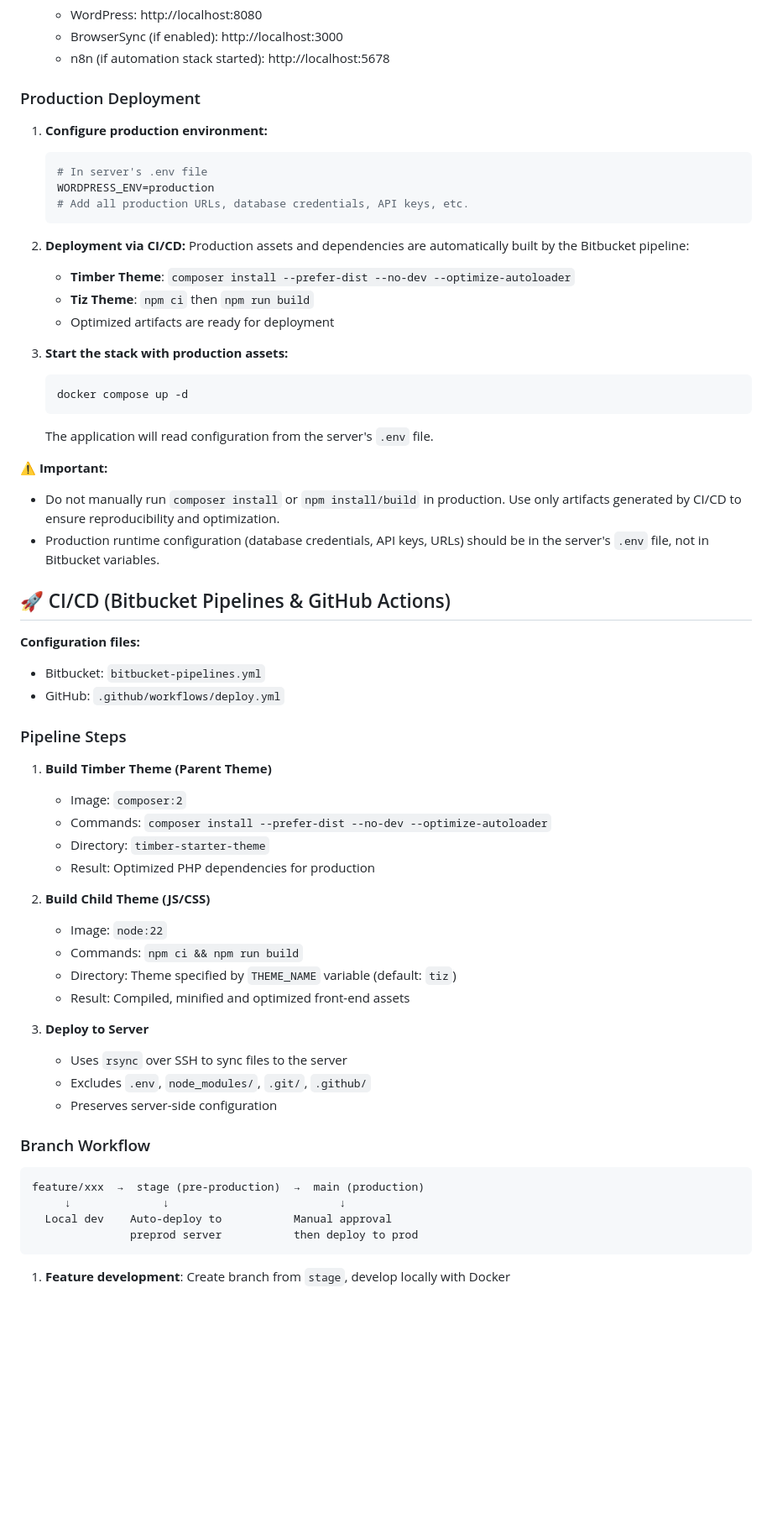
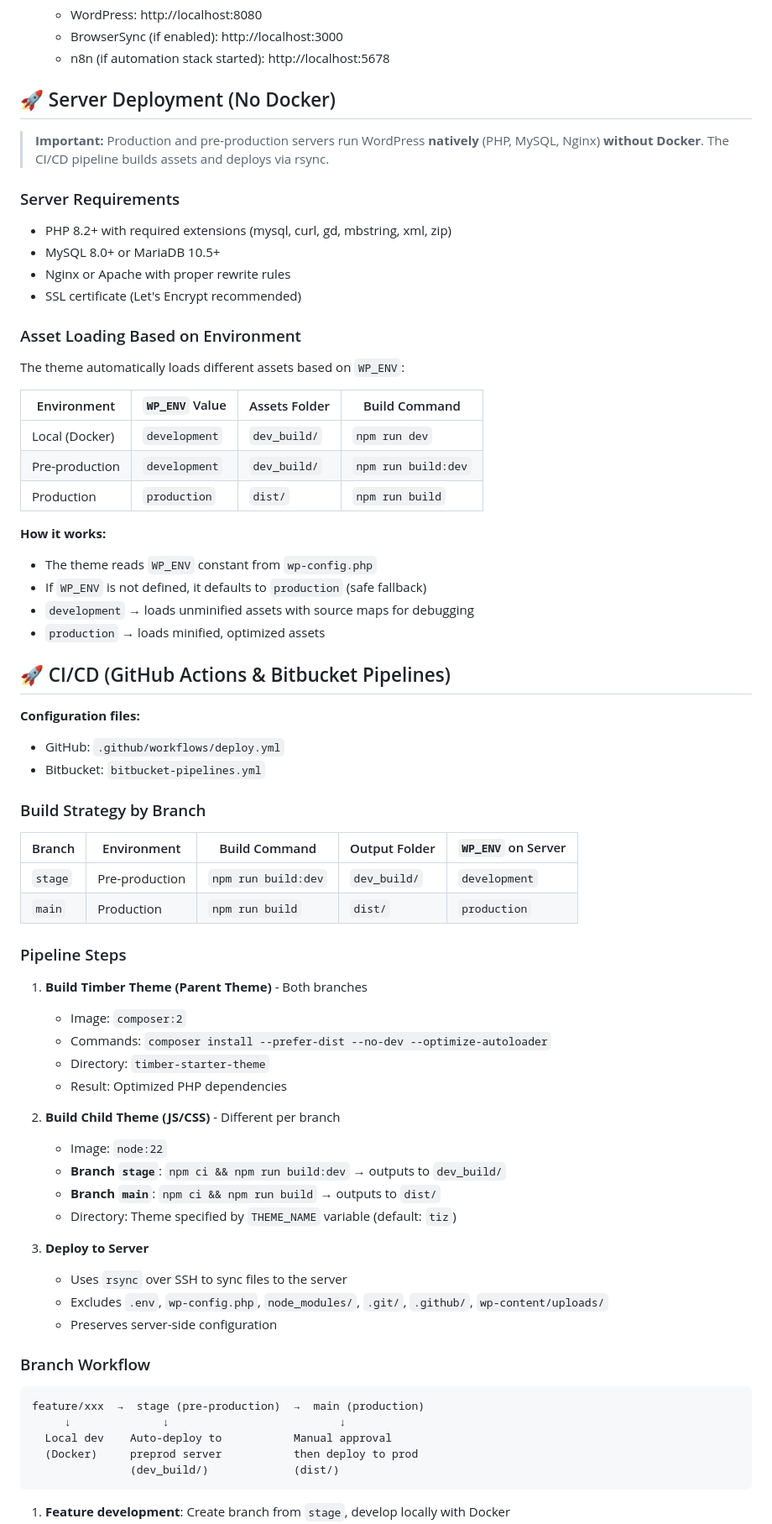
Before and after one commit to sturmel/wp-starter_tmp, a Markdown page: README.md, the part around the change printed below. Shown: that part at 84% size. GitHub-like rendering; blank space fills up the shorter version.

Commit message:
Update README.md to reflect CI/CD pipeline enhancements and asset loading based on WP_ENV

````diff
--- a/README.md
+++ b/README.md
@@ -74,54 +82,63 @@ This repository contains a complete Docker-based WordPress stack with integrated
    - BrowserSync (if enabled): http://localhost:3000
    - n8n (if automation stack started): http://localhost:5678
 
-### Production Deployment
+## 🚀 Server Deployment (No Docker)
 
-1. **Configure production environment:**
-   ```bash
-   # In server's .env file
-   WORDPRESS_ENV=production
-   # Add all production URLs, database credentials, API keys, etc.
-   ```
+> **Important:** Production and pre-production servers run WordPress **natively** (PHP, MySQL, Nginx) **without Docker**. The CI/CD pipeline builds assets and deploys via rsync.
 
-2. **Deployment via CI/CD:**
-   Production assets and dependencies are automatically built by the Bitbucket pipeline:
-   - **Timber Theme**: `composer install --prefer-dist --no-dev --optimize-autoloader`
-   - **Tiz Theme**: `npm ci` then `npm run build`
-   - Optimized artifacts are ready for deployment
+### Server Requirements
 
-3. **Start the stack with production assets:**
-   ```bash
-   docker compose up -d
-   ```
-   The application will read configuration from the server's `.env` file.
+- PHP 8.2+ with required extensions (mysql, curl, gd, mbstring, xml, zip)
+- MySQL 8.0+ or MariaDB 10.5+
+- Nginx or Apache with proper rewrite rules
+- SSL certificate (Let's Encrypt recommended)
 
-**⚠️ Important:**
-- Do not manually run `composer install` or `npm install/build` in production. Use only artifacts generated by CI/CD to ensure reproducibility and optimization.
-- Production runtime configuration (database credentials, API keys, URLs) should be in the server's `.env` file, not in Bitbucket variables.
+### Asset Loading Based on Environment
 
-## 🚀 CI/CD (Bitbucket Pipelines & GitHub Actions)
+The theme automatically loads different assets based on `WP_ENV`:
+
+| Environment | `WP_ENV` Value | Assets Folder | Build Command |
+|-------------|----------------|---------------|---------------|
+| Local (Docker) | `development` | `dev_build/` | `npm run dev` |
+| Pre-production | `development` | `dev_build/` | `npm run build:dev` |
+| Production | `production` | `dist/` | `npm run build` |
+
+**How it works:**
+- The theme reads `WP_ENV` constant from `wp-config.php`
+- If `WP_ENV` is not defined, it defaults to `production` (safe fallback)
+- `development` → loads unminified assets with source maps for debugging
+- `production` → loads minified, optimized assets
+
+## 🚀 CI/CD (GitHub Actions & Bitbucket Pipelines)
 
 **Configuration files:**
+- GitHub: `.github/workflows/deploy.yml`
 - Bitbucket: `bitbucket-pipelines.yml`
-- GitHub: `.github/workflows/deploy.yml`
+
+### Build Strategy by Branch
+
+| Branch | Environment | Build Command | Output Folder | `WP_ENV` on Server |
+|--------|-------------|---------------|---------------|--------------------|
+| `stage` | Pre-production | `npm run build:dev` | `dev_build/` | `development` |
+| `main` | Production | `npm run build` | `dist/` | `production` |
 
 ### Pipeline Steps
 
-1. **Build Timber Theme (Parent Theme)**
+1. **Build Timber Theme (Parent Theme)** - Both branches
    - Image: `composer:2`
    - Commands: `composer install --prefer-dist --no-dev --optimize-autoloader`
    - Directory: `timber-starter-theme`
-   - Result: Optimized PHP dependencies for production
+   - Result: Optimized PHP dependencies
 
-2. **Build Child Theme (JS/CSS)**
+2. **Build Child Theme (JS/CSS)** - Different per branch
    - Image: `node:22`
-   - Commands: `npm ci && npm run build`
+   - **Branch `stage`**: `npm ci && npm run build:dev` → outputs to `dev_build/`
+   - **Branch `main`**: `npm ci && npm run build` → outputs to `dist/`
    - Directory: Theme specified by `THEME_NAME` variable (default: `tiz`)
-   - Result: Compiled, minified and optimized front-end assets
 
 3. **Deploy to Server**
    - Uses `rsync` over SSH to sync files to the server
-   - Excludes `.env`, `node_modules/`, `.git/`, `.github/`
+   - Excludes `.env`, `wp-config.php`, `node_modules/`, `.git/`, `.github/`, `wp-content/uploads/`
    - Preserves server-side configuration
 
 ### Branch Workflow
@@ -130,7 +147,8 @@ This repository contains a complete Docker-based WordPress stack with integrated
 feature/xxx  →  stage (pre-production)  →  main (production)
      ↓              ↓                          ↓
   Local dev    Auto-deploy to           Manual approval
-               preprod server           then deploy to prod
+  (Docker)     preprod server           then deploy to prod
+               (dev_build/)             (dist/)
 ```
 
 1. **Feature development**: Create branch from `stage`, develop locally with Docker
````
Also changed, not shown: other parts of README.md (+30 -20 lines).
